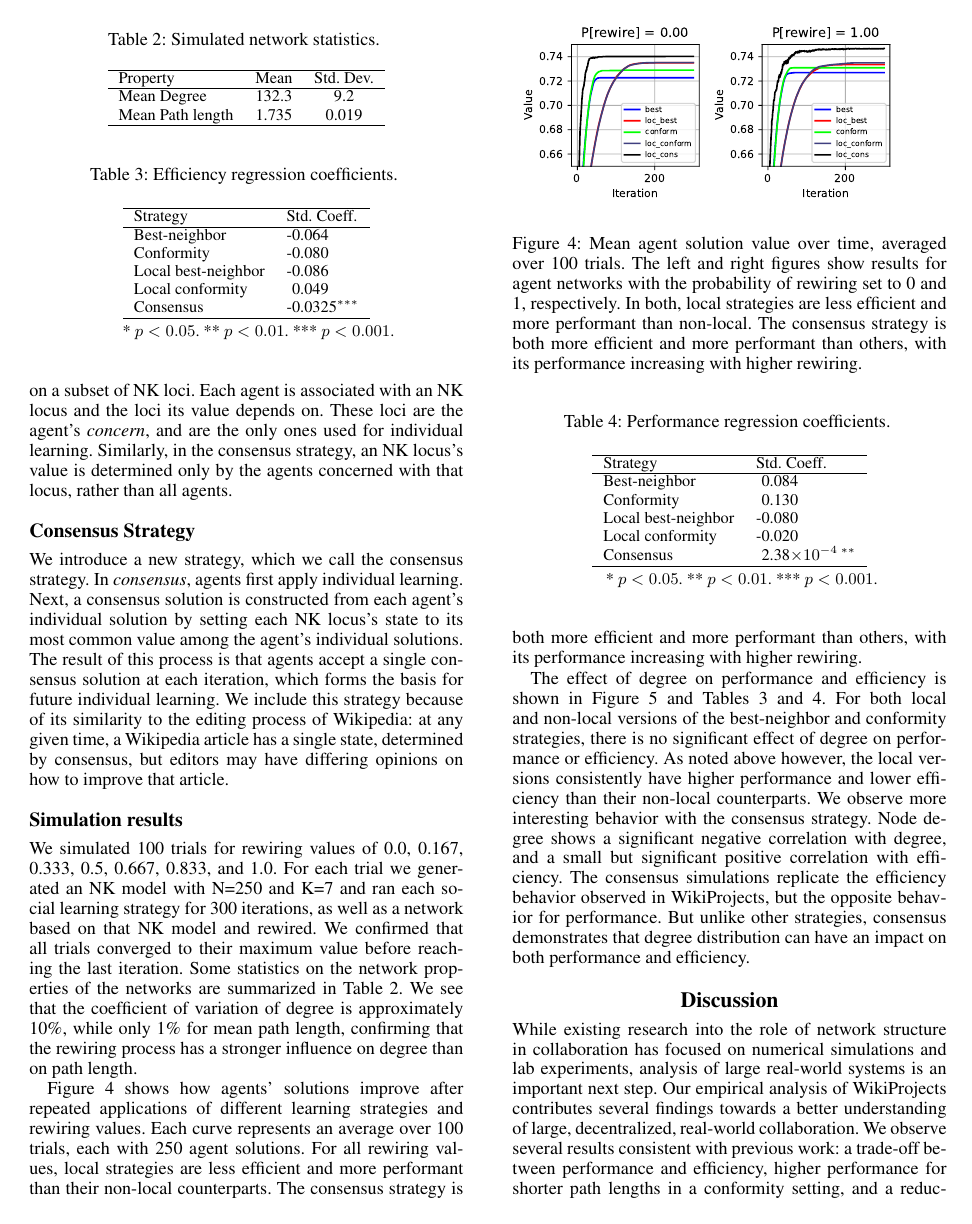
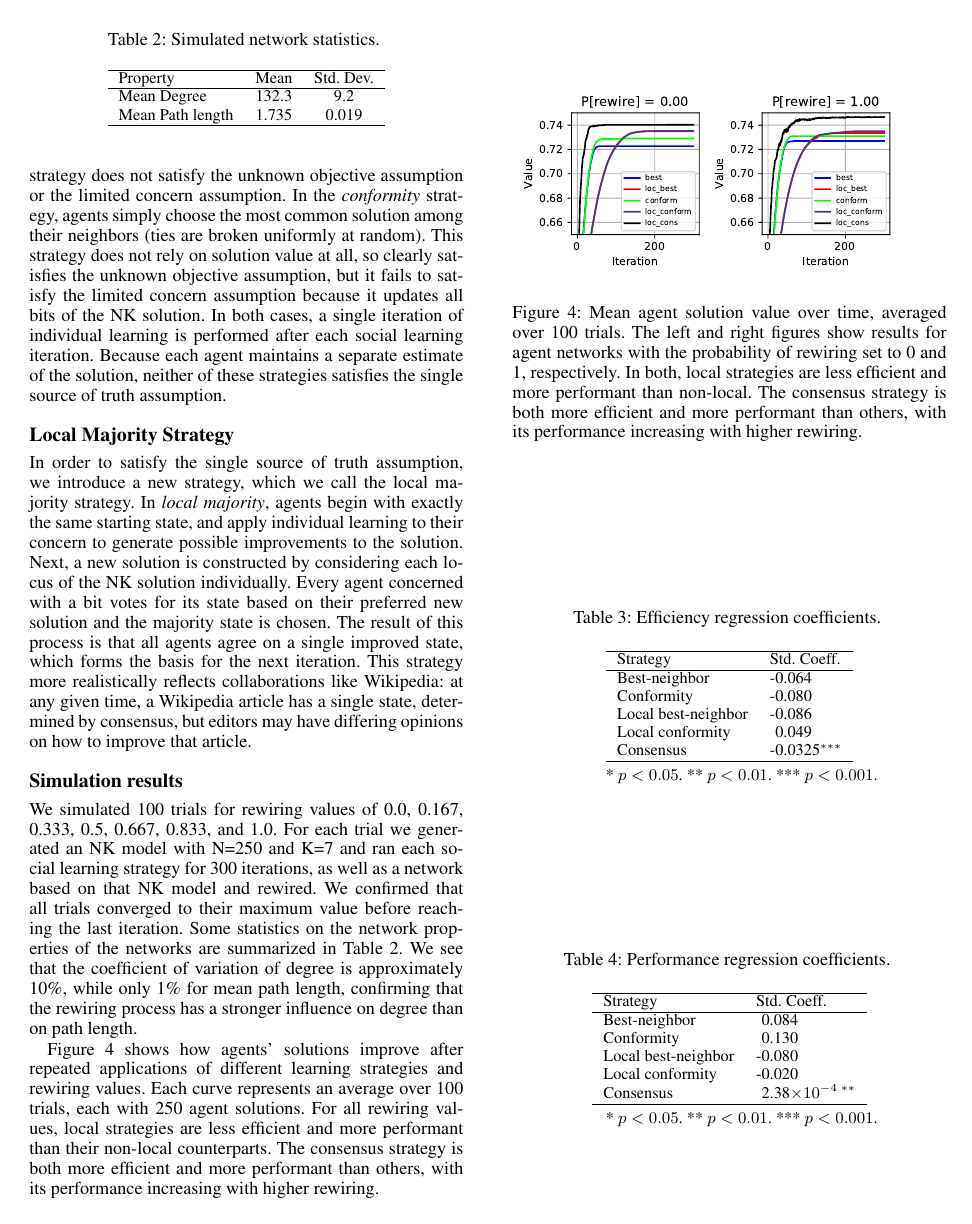
Before and after one commit to elplatt/Paper-WP-Eff-Perf, a LaTeX paper (icwsm.tex, which reads paper-content.tex): page 8 of 10 before the commit and page 8 of 11 after it. Compiled offline with pdfLaTeX.

Commit message:
Update learning strategies.

```diff
--- a/paper-content.tex
+++ b/paper-content.tex
@@ -776,5 +790,13 @@ neighbors, and chooses the solution with the highest value.
+so this strategy does not satisfy the unknown objective assumption
+or the limited concern assumption.
 In the {\em conformity} strategy, agents simply choose the most common solution among their neighbors
 (ties are broken uniformly at random).
+This strategy does not rely on solution value at all, so clearly satisfies the
+unknown objective assumption,
+but it fails to satisfy the limited concern assumption because it updates all
+bits of the NK solution.
 In both cases, a single iteration of individual learning is performed after each social learning
 iteration.
+Because each agent maintains a separate estimate of the solution,
+neither of these strategies satisfies the single source of truth assumption.
 
@@ -784,19 +803,17 @@ individual agents focus on sub-problems.
-In these variants, individual learning takes place on a subset of NK loci.
-Each agent is associated with an NK locus and the loci its value depends on.
-These loci are the agent's {\em concern},
-and are the only ones used for individual learning.
-Similarly, in the consensus strategy, an NK locus's value is determined only by the agents
-concerned with that locus, rather than all agents.
+\subsection{Local Majority Strategy}
 
-\subsection{Consensus Strategy}
-
-We introduce a new strategy, which we call the consensus strategy.
-In {\em consensus}, agents first apply individual learning.
-Next, a consensus solution is constructed from each agent's individual solution by setting
-each NK locus's state to its most common value among the agent's individual solutions.
-The result of this process is that agents accept a single consensus solution at each iteration,
-which forms the basis for future individual learning.
-We include this strategy because of its similarity to the editing process of Wikipedia:
+In order to satisfy the single source of truth assumption,
+we introduce a new strategy, which we call the local majority strategy.
+In {\em local majority}, agents begin with exactly the same starting state,
+and apply individual learning to their concern to generate
+possible improvements to the solution.
+Next, a new solution is constructed by considering each locus of the NK solution
+individually.
+Every agent concerned with a bit votes for its state based on their preferred
+new solution and the majority state is chosen.
+The result of this process is that all agents agree on a single improved state,
+which forms the basis for the next iteration.
+This strategy more realistically reflects collaborations like Wikipedia:
 at any given time, a Wikipedia article has a single state, determined by consensus,
 but editors may have differing opinions on how to improve that article.
 
```
Also changed, not shown: paper-content.tex (51 more changed lines).
